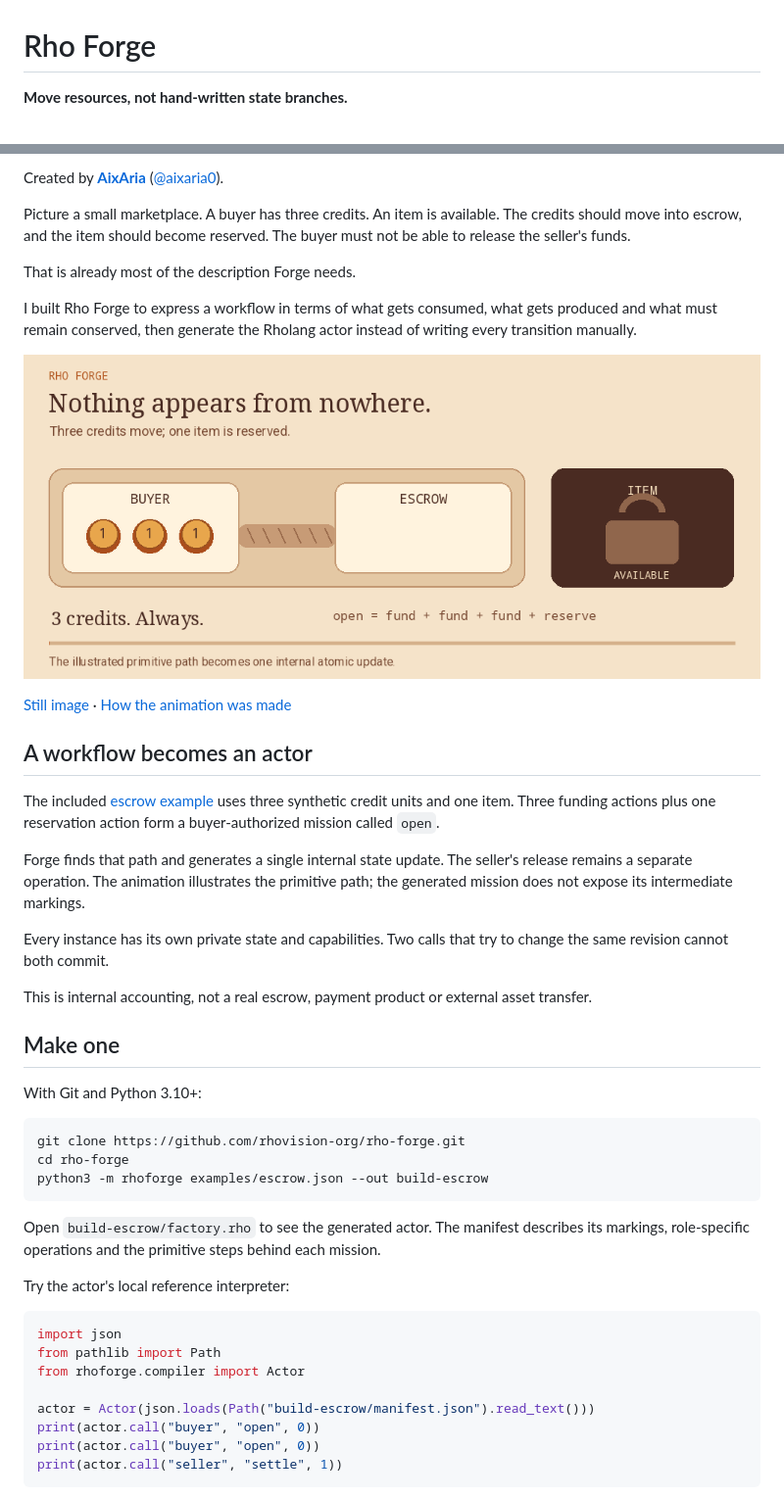
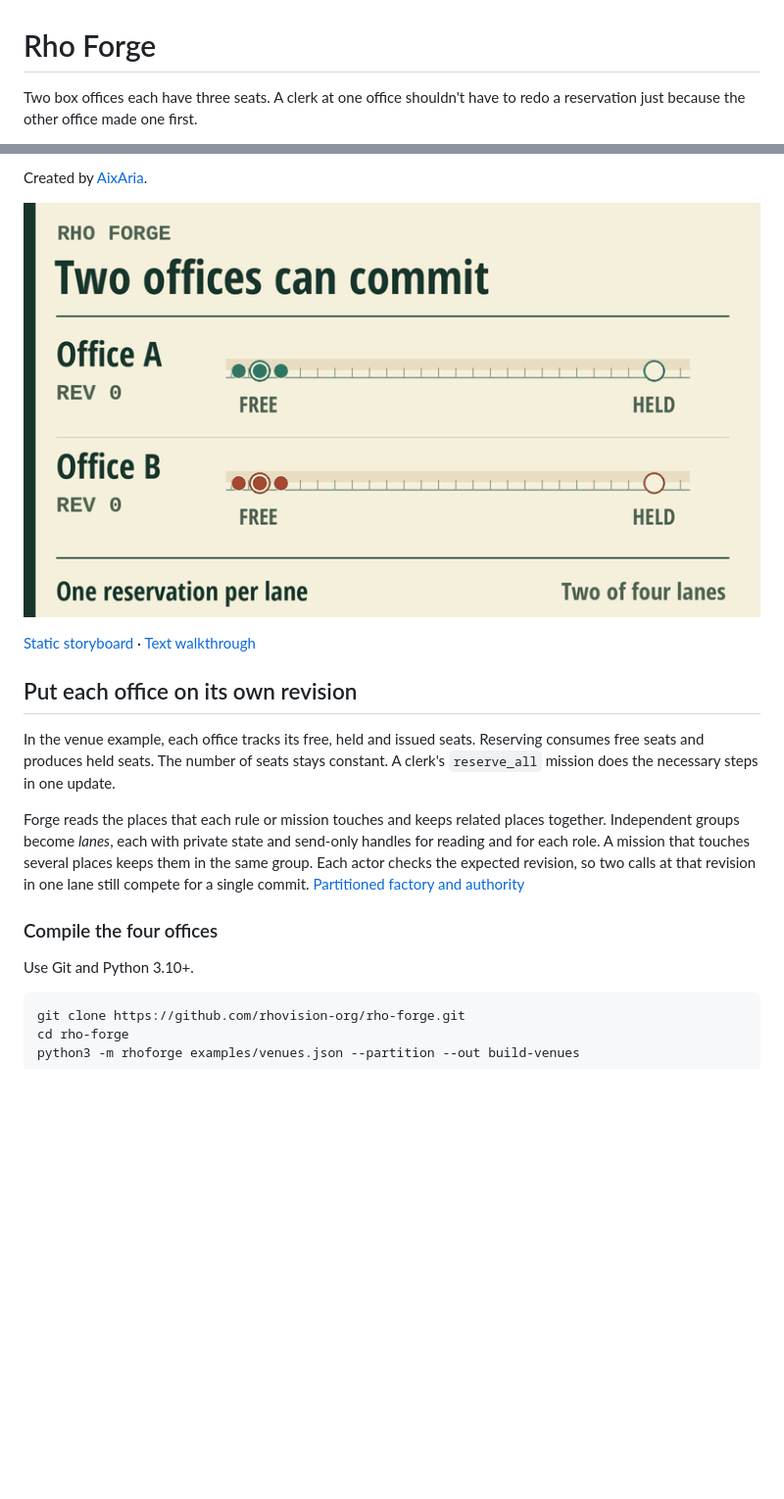
Before and after one commit to rhovision-org/rho-forge, a Markdown page: README.md, 2 parts joined by grey strips. Shown at 98% size. Rendered like a GitHub page; pictures changed too: docs/motion/overview.gif; blank space fills up the shorter version.

````diff
--- a/README.md
+++ b/README.md
@@ -1,4 +1,4 @@
 # Rho Forge
 
-**Move resources, not hand-written state branches.**
+Two box offices each have three seats. A clerk at one office shouldn't have to redo a reservation just because the other office made one first.
 
@@ -6,48 +6,20 @@
 
-Created by **[AixAria](https://github.com/aixaria0)** ([@aixaria0](https://github.com/aixaria0)).
+Created by [AixAria](https://github.com/aixaria0).
 
-Picture a small marketplace. A buyer has three credits. An item is available. The credits should move into escrow, and the item should become reserved. The buyer must not be able to release the seller's funds.
+![Offices A and B each move three seats from free to held and commit from revision zero. Two calls aimed at a single fresh lane instead return one OK and one STALE.](docs/motion/overview.gif)
 
-That is already most of the description Forge needs.
+[Static storyboard](docs/motion/overview.png) · [Text walkthrough](docs/motion/README.md)
 
-I built Rho Forge to express a workflow in terms of what gets consumed, what gets produced and what must remain conserved, then generate the Rholang actor instead of writing every transition manually.
+## Put each office on its own revision
 
-![Three credit tokens travel from buyer to escrow and a reservation latch closes](docs/motion/overview.gif)
+In the venue example, each office tracks its free, held and issued seats. Reserving consumes free seats and produces held seats. The number of seats stays constant. A clerk's `reserve_all` mission does the necessary steps in one update.
 
-[Still image](docs/motion/overview.png) · [How the animation was made](docs/motion/README.md)
+Forge reads the places that each rule or mission touches and keeps related places together. Independent groups become *lanes*, each with private state and send-only handles for reading and for each role. A mission that touches several places keeps them in the same group. Each actor checks the expected revision, so two calls at that revision in one lane still compete for a single commit. [Partitioned factory and authority](docs/PARTITIONING.md)
 
-## A workflow becomes an actor
+### Compile the four offices
 
-The included [escrow example](examples/escrow.json) uses three synthetic credit units and one item. Three funding actions plus one reservation action form a buyer-authorized mission called `open`.
-
-Forge finds that path and generates a single internal state update. The seller's release remains a separate operation. The animation illustrates the primitive path; the generated mission does not expose its intermediate markings.
-
-Every instance has its own private state and capabilities. Two calls that try to change the same revision cannot both commit.
-
-This is internal accounting, not a real escrow, payment product or external asset transfer.
-
-## Make one
-
-With Git and Python 3.10+:
+Use Git and Python 3.10+.
 
 ```sh
 git clone https://github.com/rhovision-org/rho-forge.git
 cd rho-forge
-python3 -m rhoforge examples/escrow.json --out build-escrow
-```
-
-Open `build-escrow/factory.rho` to see the generated actor. The manifest describes its markings, role-specific operations and the primitive steps behind each mission.
-
-Try the actor's local reference interpreter:
-
-```python
-import json
-from pathlib import Path
-from rhoforge.compiler import Actor
-
-actor = Actor(json.loads(Path("build-escrow/manifest.json").read_text()))
-print(actor.call("buyer", "open", 0))
-print(actor.call("buyer", "open", 0))
-print(actor.call("seller", "settle", 1))
-```
-
````
Also changed, not shown: other parts of README.md (+23 -30 lines), docs/DEVELOPMENT.md (added, +25 -0 lines), docs/ECOSYSTEM.md (+13 -9 lines), docs/motion/README.md (+7 -5 lines), docs/motion/overview.png, 2 other files.
